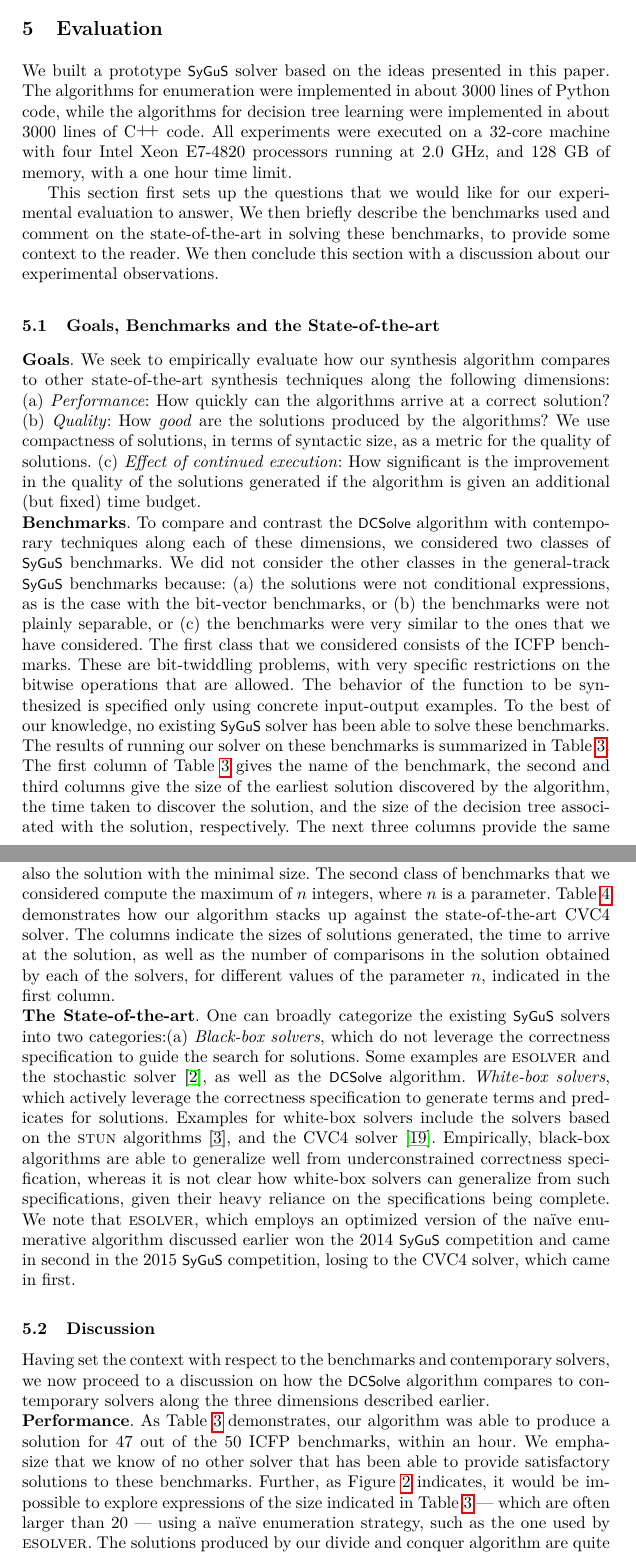
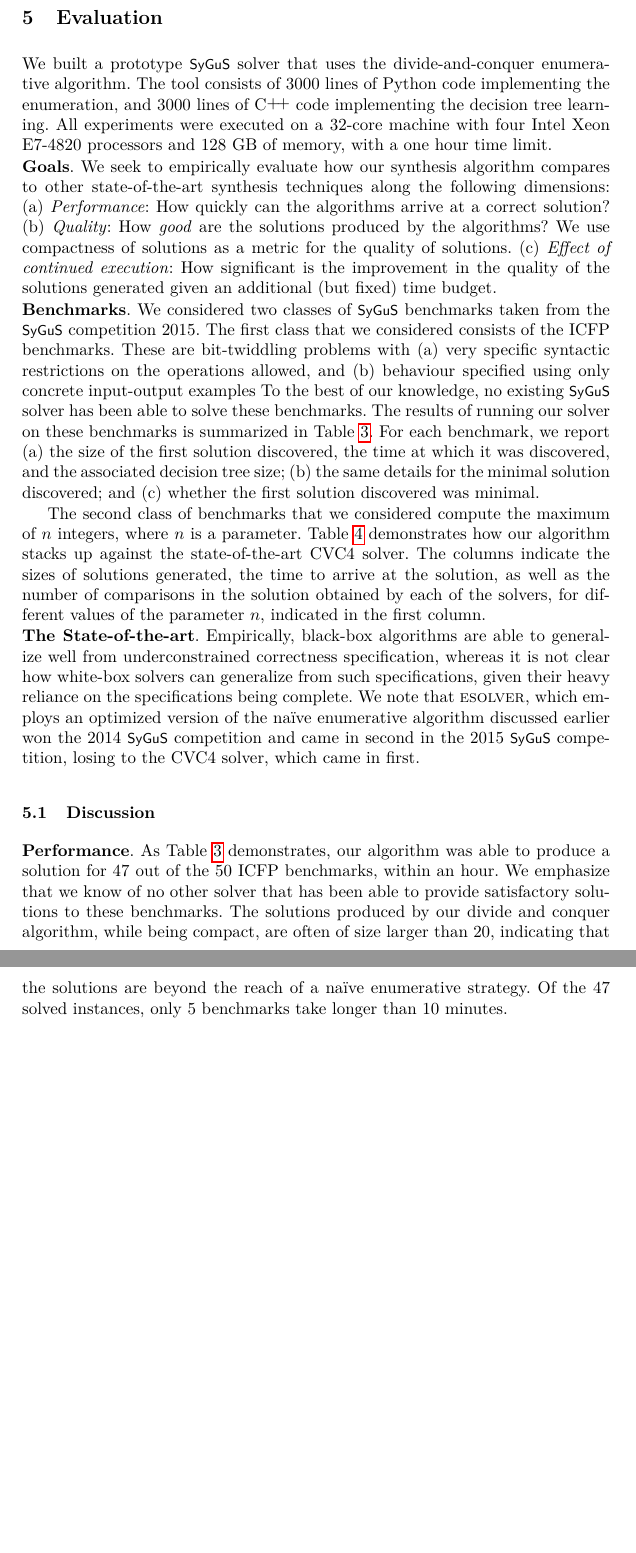
Before and after one commit to akrasuski1/eusolver-priority, a LaTeX thesis (reports/cav2016/main.tex): two parts of pages 14 and 15 of 23 before the commit and two parts of pages 15 and 16 of 23 after it, joined at a grey line, cut so that both start at the same text, the shorter picture padded with empty space. Compiled offline with pdfLaTeX.

Commit message:
Shortened evaluation

```diff
--- a/reports/cav2016/main.tex
+++ b/reports/cav2016/main.tex
@@ -1292,22 +1293,22 @@ tree separately.
 \input{results_anytime_table}
 \input{results_one_shot_max_table}
 
-We built a prototype \sygus solver based on the ideas presented in
-this paper. The algorithms for enumeration were implemented in
-about 3000 lines of Python code, while the algorithms for decision
-tree learning were implemented in about 3000 lines of
-C$\raisebox{1pt}{+\!+}$ code. All experiments were executed on a
-32-core machine with four Intel Xeon E7-4820 processors running at 2.0
-GHz, and 128 GB of memory, with a one hour time limit.
-
-This section first sets up the questions that we would like for our
-experimental evaluation to answer, We then briefly describe
-the benchmarks used and comment on the state-of-the-art in solving
-these benchmarks, to provide some context to the reader.
-We then conclude this section with a discussion about our
-experimental observations.
-
-\subsection{Goals, Benchmarks and the State-of-the-art}
+We built a prototype \sygus solver that uses the divide-and-conquer
+enumerative algorithm.
+% based on the ideas presented in this paper.
+The tool consists of 3000 lines of Python code implementing the
+enumeration, and 3000 lines of C$\raisebox{1pt}{+\!+}$ code implementing
+the decision tree learning.
+% The algorithms for enumeration were implemented in
+% about 3000 lines of Python code, while the algorithms for decision
+% tree learning were implemented in about 3000 lines of
+% C$\raisebox{1pt}{+\!+}$ code.
+All experiments were executed on a
+32-core machine with four Intel Xeon E7-4820 processors
+% running at 2.0 GHz,
+and 128 GB of memory, with a one hour time limit.
+
+% \subsection{Goals, Benchmarks and the State-of-the-art}
 \paragraph{Goals}
 We seek to empirically evaluate how our synthesis algorithm compares
 to other state-of-the-art synthesis techniques along the following
@@ -1318,52 +1319,70 @@ dimensions:
 solution?
 \item
 \emph{Quality}: How \emph{good} are the solutions produced by the
-algorithms? We use compactness of solutions, in terms of syntactic
-size, as a metric for the quality of solutions.
+algorithms? We use compactness of solutions
+% , in terms of syntactic size,
+as a metric for the quality of solutions.
 \item
 \emph{Effect of continued execution}: How significant is the
-improvement in the quality of the solutions generated if the
-algorithm is given an additional (but fixed) time budget.
-\end{inparaenum}
+improvement in the quality of the solutions generated
+% if the algorithm is
+given an additional (but fixed) time budget.
+\end{inparaenum}
+
+% To compare and contrast the \dcsolve algorithm with contemporary
+% techniques along each of these dimensions,
+% We did not consider the other classes in the general-track \sygus
+% benchmarks because:
+% \begin{inparaenum}[(a)]
+% \item the solutions were not conditional expressions, or
+% \item the benchmarks were not plainly separable, or
+% \item the benchmarks were similar to the ones that we considered.
+% \end{inparaenum}
 
 \paragraph{Benchmarks}
-To compare and contrast the \dcsolve algorithm with contemporary
-techniques along each of these dimensions, we considered two classes
-of \sygus benchmarks. We did not consider the other classes in the
-general-track \sygus benchmarks because:
-\begin{inparaenum}[(a)]
-\item the solutions were not conditional expressions, as is the case
-with the bit-vector benchmarks, or
-\item the benchmarks were not plainly separable, or
-\item the benchmarks were very similar to the ones that we have
-considered.
-\end{inparaenum}
+We considered two classes of \sygus benchmarks taken from the \sygus
+competition 2015.
 The first class that we considered consists of the ICFP
-benchmarks. These are bit-twiddling problems, with very specific
-restrictions on the bitwise operations that are allowed. The behavior
-of the function to be synthesized is specified only using concrete
-input-output examples. To the best of our knowledge, no existing
-\sygus solver has been able to solve these benchmarks. The results of
-running our solver on these benchmarks is summarized in
-Table~\ref{table:anytime_results}. The first column of
-Table~\ref{table:anytime_results} gives the name of the benchmark, the
-second and third columns give the size of the earliest solution
-discovered by the algorithm, the time taken to discover the solution,
-and the size of the decision tree associated with the solution,
-respectively. The next three columns provide the same details, but for
-the \emph{minimal} sized solution discovered by the
-algorithm. Finally, the last column indicates whether the solution
-that was discovered earliest was also the solution with the minimal
-size. The second class of benchmarks that we considered compute the
+benchmarks. These are bit-twiddling problems with
+\begin{inparaenum}[(a)]
+\item very specific syntactic restrictions on the operations allowed,
+  and
+\item behaviour specified using only concrete input-output examples
+\end{inparaenum}
+To the best of our knowledge, no existing \sygus solver has been able to
+solve these benchmarks.
+The results of running our solver on these benchmarks is summarized in
+Table~\ref{table:anytime_results}.
+For each benchmark, we report
+\begin{inparaenum}[(a)]
+\item the size of the first solution discovered, the time at which it
+  was discovered, and the associated decision tree size;
+\item the same details for the minimal solution discovered; and
+\item whether the first solution discovered was minimal.
+\end{inparaenum}
+% The first column of
+% Table~\ref{table:anytime_results} gives the name of the benchmark, the
+% second, third, and fourth columns give the size of the first solution
+% discovered, the time at which it was discoverd by the algorithm, the time taken to discover the solution,
+% and the size of the decision tree associated with the solution,
+% respectively. The next three columns provide the same details, but for
+% the \emph{minimal} sized solution discovered by the
+% algorithm.
+% Finally, the last column indicates whether the solution
+% that was discovered earliest was also the solution with the minimal
+% size.
+
+The second class of benchmarks that we considered compute the
 maximum of $n$ integers, where $n$ is a
-parameter. Table~\ref{table:max_results} demonstrates how our
-algorithm stacks up against the state-of-the-art CVC4 solver. The
-columns indicate the sizes of solutions generated, the time to arrive
+parameter.
+Table~\ref{table:max_results} demonstrates how our algorithm stacks up
+against the state-of-the-art CVC4 solver.
+The columns indicate the sizes of solutions generated, the time to arrive
 at the solution, as well as the number of comparisons in the solution
 obtained by each of the solvers, for different values of the parameter
 $n$, indicated in the first column.
 
-\paragraph{The State-of-the-art}
+\comment{
 One can broadly categorize the existing \sygus solvers into two
 categories:\begin{inparaenum}[(a)]
 \item
@@ -1376,6 +1395,9 @@ specification to generate terms and predicates for solutions. Examples
 for white-box solvers include the solvers based on the \textsc{stun}
 algorithms~\cite{alur-15}, and the CVC4 solver~\cite{reynolds-15}.
 \end{inparaenum}
+}
+
+\paragraph{The State-of-the-art}
 Empirically, black-box algorithms are able to generalize well from
 underconstrained correctness specification, whereas it is not clear
 how white-box solvers can generalize from such specifications, given
@@ -1386,23 +1408,29 @@ version of the na\"ive enumerative algorithm discussed earlier won the
 competition, losing to the CVC4 solver, which came in first.
 
 \subsection{Discussion}
-Having set the context with respect to the benchmarks and contemporary
-solvers, we now proceed to a discussion on how the
-\dcsolve algorithm compares to contemporary solvers along the three
-dimensions described earlier.
+% We compare the \dcsolve algorithm compares to contemporary
+% solvers along the three dimensions described earlier.
 
 \paragraph{Performance}
 As Table~\ref{table:anytime_results} demonstrates, our algorithm was
 able to produce a solution for 47 out of the 50 ICFP benchmarks,
 within an hour. We emphasize that we know of no other solver that has
 been able to provide satisfactory solutions to these
-benchmarks. Further, as Figure~\ref{figure:random_exponential_graph}
-indicates, it would be impossible to explore expressions of the size
-indicated in Table~\ref{table:anytime_results} --- which are often
-larger than 20 --- using a na\"ive enumeration strategy, such as the
-one used by \esolver.  The solutions produced by our divide and
-conquer algorithm are quite compact, and most of them are computed in
-less than ten minutes, with only five benchmarks taking longer.
+benchmarks.
+The solutions produced by our divide and conquer algorithm, while being
+compact, are often of size larger than $20$, indicating that the
+solutions are beyond the reach of a na\"ive enumerative strategy.
+% Further, as Figure~\ref{figure:random_exponential_graph}
+% indicates, it would be impossible to explore expressions of the size
+% indicated in Table~\ref{table:anytime_results} --- which are often
+% larger than 20 --- using a na\"ive enumeration strategy.
+% such as the one used by \esolver.
+% The solutions produced by our divide and
+% conquer algorithm are quite compact, and
+Of the $47$ solved instances, only $5$ benchmarks take longer than $10$
+minutes.
+% of them are computed in less than ten minutes, with only five
+% benchmarks taking longer.
 
 Table~\ref{table:max_results} indicates that our algorithm is competitive
 with the state-of-the-art CVC4 solver on the parameterized ``max of
```
Also changed, not shown: reports/cav2016/main.tex (100 more changed lines).
